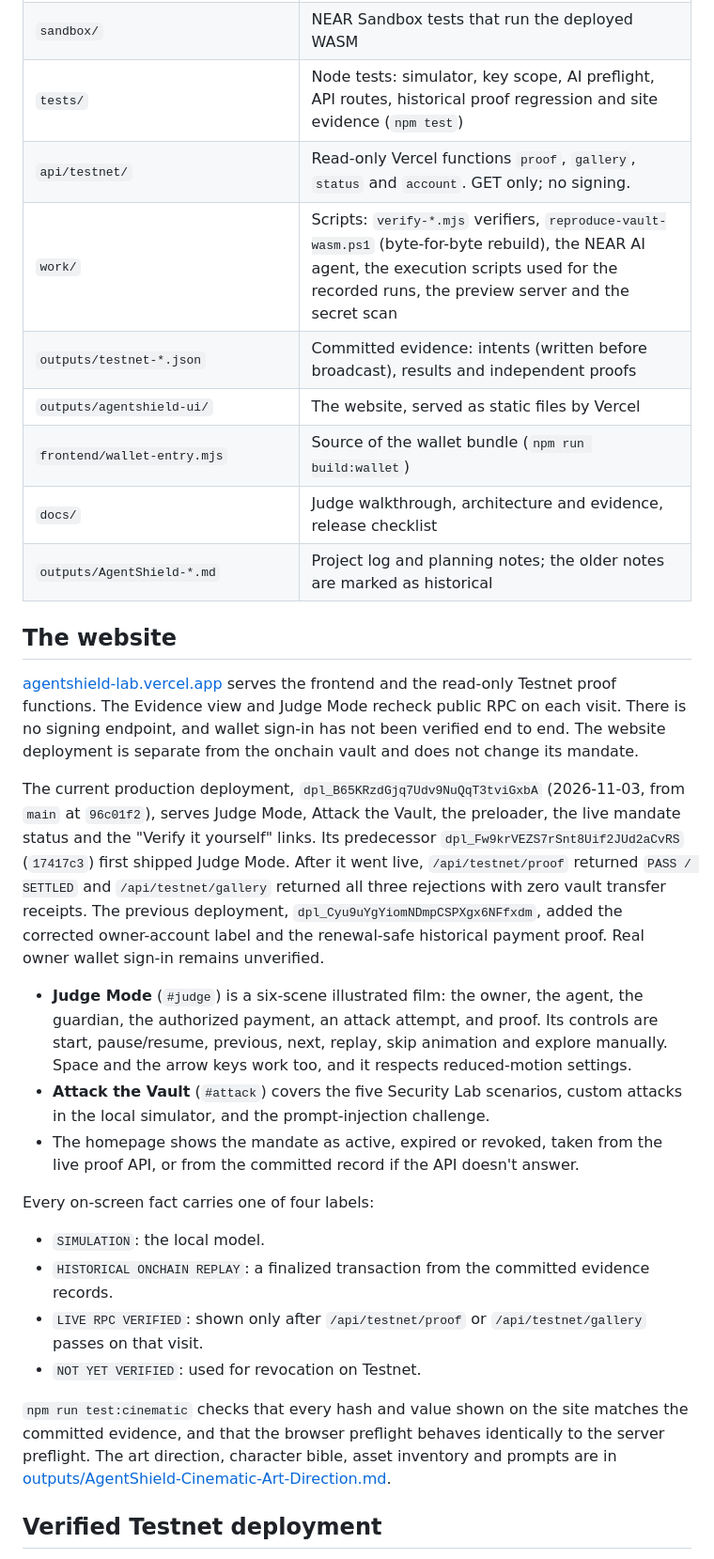
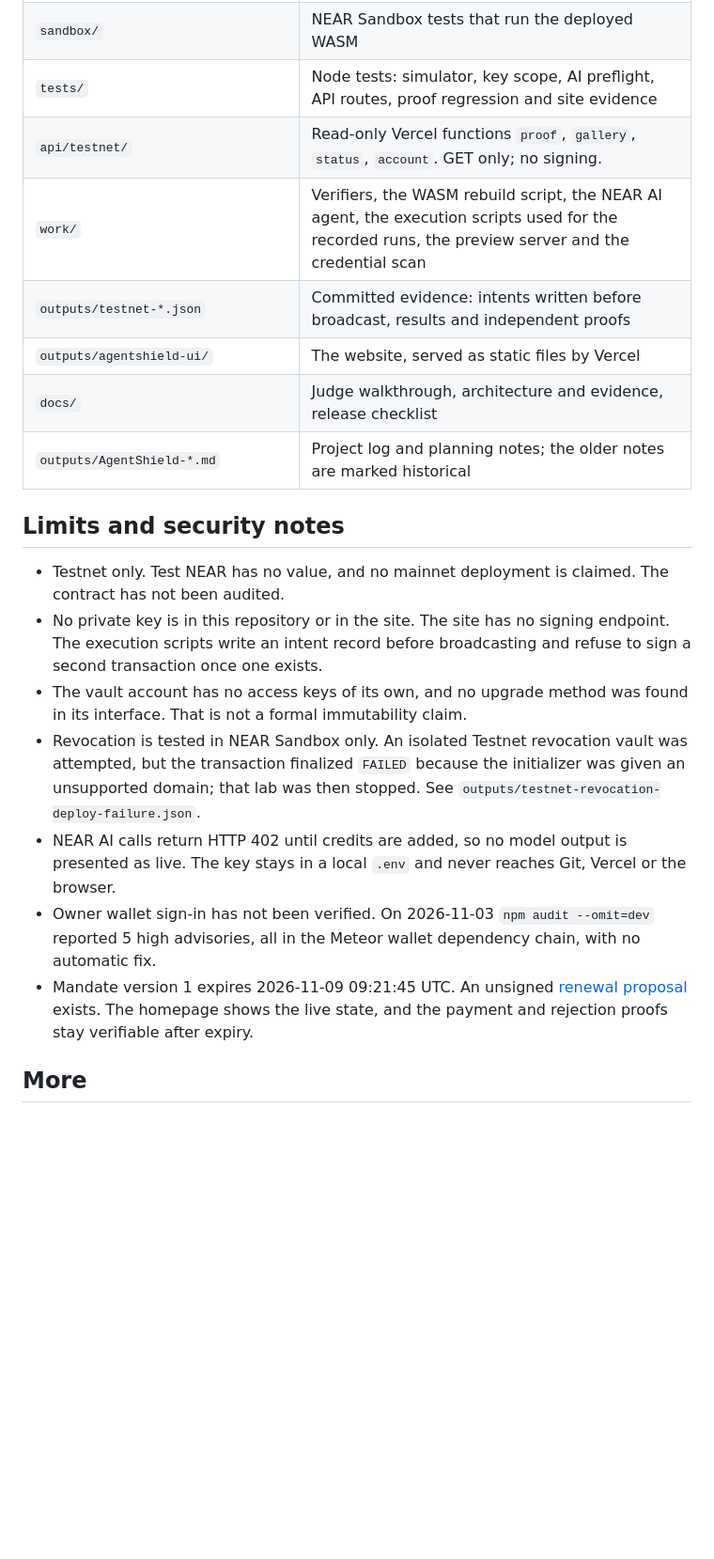
Before and after one commit to 0xNexuz/agentshield, a Markdown page: README.md, the part around one of its changes. Shown at 94% size. Drawn GitHub-style; blank space fills up the shorter version.

```diff
--- a/README.md
+++ b/README.md
@@ -71,31 +133,21 @@ Each rule the vault enforces, where it lives in [`contracts/vault/src/lib.rs`](c
 | `sandbox/` | NEAR Sandbox tests that run the deployed WASM |
-| `tests/` | Node tests: simulator, key scope, AI preflight, API routes, historical proof regression and site evidence (`npm test`) |
-| `api/testnet/` | Read-only Vercel functions `proof`, `gallery`, `status` and `account`. GET only; no signing. |
-| `work/` | Scripts: `verify-*.mjs` verifiers, `reproduce-vault-wasm.ps1` (byte-for-byte rebuild), the NEAR AI agent, the execution scripts used for the recorded runs, the preview server and the secret scan |
-| `outputs/testnet-*.json` | Committed evidence: intents (written before broadcast), results and independent proofs |
+| `tests/` | Node tests: simulator, key scope, AI preflight, API routes, proof regression and site evidence |
+| `api/testnet/` | Read-only Vercel functions `proof`, `gallery`, `status`, `account`. GET only; no signing. |
+| `work/` | Verifiers, the WASM rebuild script, the NEAR AI agent, the execution scripts used for the recorded runs, the preview server and the credential scan |
+| `outputs/testnet-*.json` | Committed evidence: intents written before broadcast, results and independent proofs |
 | `outputs/agentshield-ui/` | The website, served as static files by Vercel |
-| `frontend/wallet-entry.mjs` | Source of the wallet bundle (`npm run build:wallet`) |
 | `docs/` | Judge walkthrough, architecture and evidence, release checklist |
-| `outputs/AgentShield-*.md` | Project log and planning notes; the older notes are marked as historical |
+| `outputs/AgentShield-*.md` | Project log and planning notes; the older notes are marked historical |
 
-## The website
+## Limits and security notes
 
-[agentshield-lab.vercel.app](https://agentshield-lab.vercel.app/) serves the frontend and the read-only Testnet proof functions. The Evidence view and Judge Mode recheck public RPC on each visit. There is no signing endpoint, and wallet sign-in has not been verified end to end. The website deployment is separate from the onchain vault and does not change its mandate.
+- Testnet only. Test NEAR has no value, and no mainnet deployment is claimed. The contract has not been audited.
+- No private key is in this repository or in the site. The site has no signing endpoint. The execution scripts write an intent record before broadcasting and refuse to sign a second transaction once one exists.
+- The vault account has no access keys of its own, and no upgrade method was found in its interface. That is not a formal immutability claim.
+- Revocation is tested in NEAR Sandbox only. An isolated Testnet revocation vault was attempted, but the transaction finalized `FAILED` because the initializer was given an unsupported domain; that lab was then stopped. See `outputs/testnet-revocation-deploy-failure.json`.
+- NEAR AI calls return HTTP 402 until credits are added, so no model output is presented as live. The key stays in a local `.env` and never reaches Git, Vercel or the browser.
+- Owner wallet sign-in has not been verified. On 2026-11-03 `npm audit --omit=dev` reported 5 high advisories, all in the Meteor wallet dependency chain, with no automatic fix.
+- Mandate version 1 expires 2026-11-09 09:21:45 UTC. An unsigned [renewal proposal](deployment/testnet-mandate-renewal-proposal.json) exists. The homepage shows the live state, and the payment and rejection proofs stay verifiable after expiry.
 
-The current production deployment, `dpl_B65KRzdGjq7Udv9NuQqT3tviGxbA` (2026-11-03, from `main` at `96c01f2`), serves Judge Mode, Attack the Vault, the preloader, the live mandate status and the "Verify it yourself" links. Its predecessor `dpl_Fw9krVEZS7rSnt8Uif2JUd2aCvRS` (`17417c3`) first shipped Judge Mode. After it went live, `/api/testnet/proof` returned `PASS / SETTLED` and `/api/testnet/gallery` returned all three rejections with zero vault transfer receipts. The previous deployment, `dpl_Cyu9uYgYiomNDmpCSPXgx6NFfxdm`, added the corrected owner-account label and the renewal-safe historical payment proof. Real owner wallet sign-in remains unverified.
+## More
 
-- **Judge Mode** (`#judge`) is a six-scene illustrated film: the owner, the agent, the guardian, the authorized payment, an attack attempt, and proof. Its controls are start, pause/resume, previous, next, replay, skip animation and explore manually. Space and the arrow keys work too, and it respects reduced-motion settings.
-- **Attack the Vault** (`#attack`) covers the five Security Lab scenarios, custom attacks in the local simulator, and the prompt-injection challenge.
-- The homepage shows the mandate as active, expired or revoked, taken from the live proof API, or from the committed record if the API doesn't answer.
-
-Every on-screen fact carries one of four labels:
-
-- `SIMULATION`: the local model.
-- `HISTORICAL ONCHAIN REPLAY`: a finalized transaction from the committed evidence records.
-- `LIVE RPC VERIFIED`: shown only after `/api/testnet/proof` or `/api/testnet/gallery` passes on that visit.
-- `NOT YET VERIFIED`: used for revocation on Testnet.
-
-`npm run test:cinematic` checks that every hash and value shown on the site matches the committed evidence, and that the browser preflight behaves identically to the server preflight. The art direction, character bible, asset inventory and prompts are in [outputs/AgentShield-Cinematic-Art-Direction.md](outputs/AgentShield-Cinematic-Art-Direction.md).
-
-## Verified Testnet deployment
-
```
Also changed, not shown: other parts of README.md (+104 -112 lines), docs/images/judge-mode.jpg (added).
